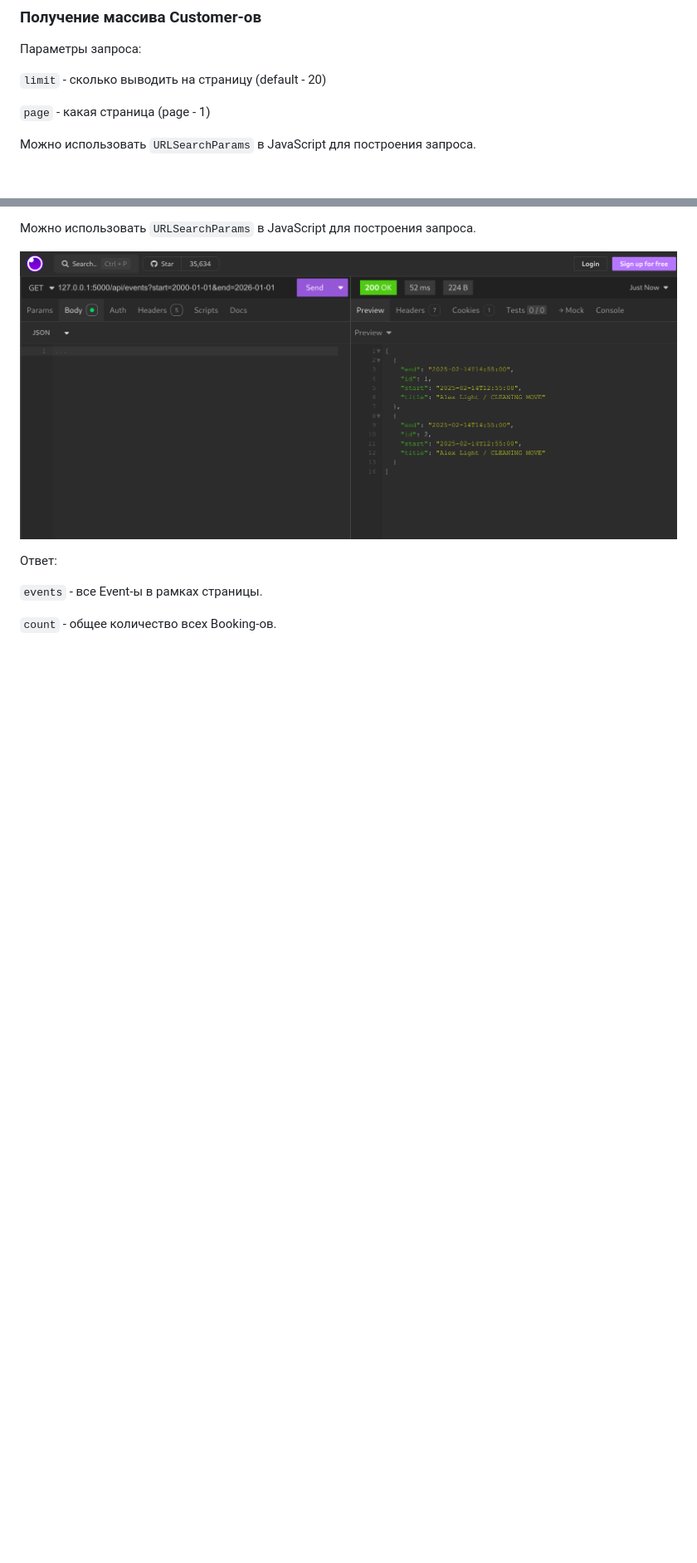
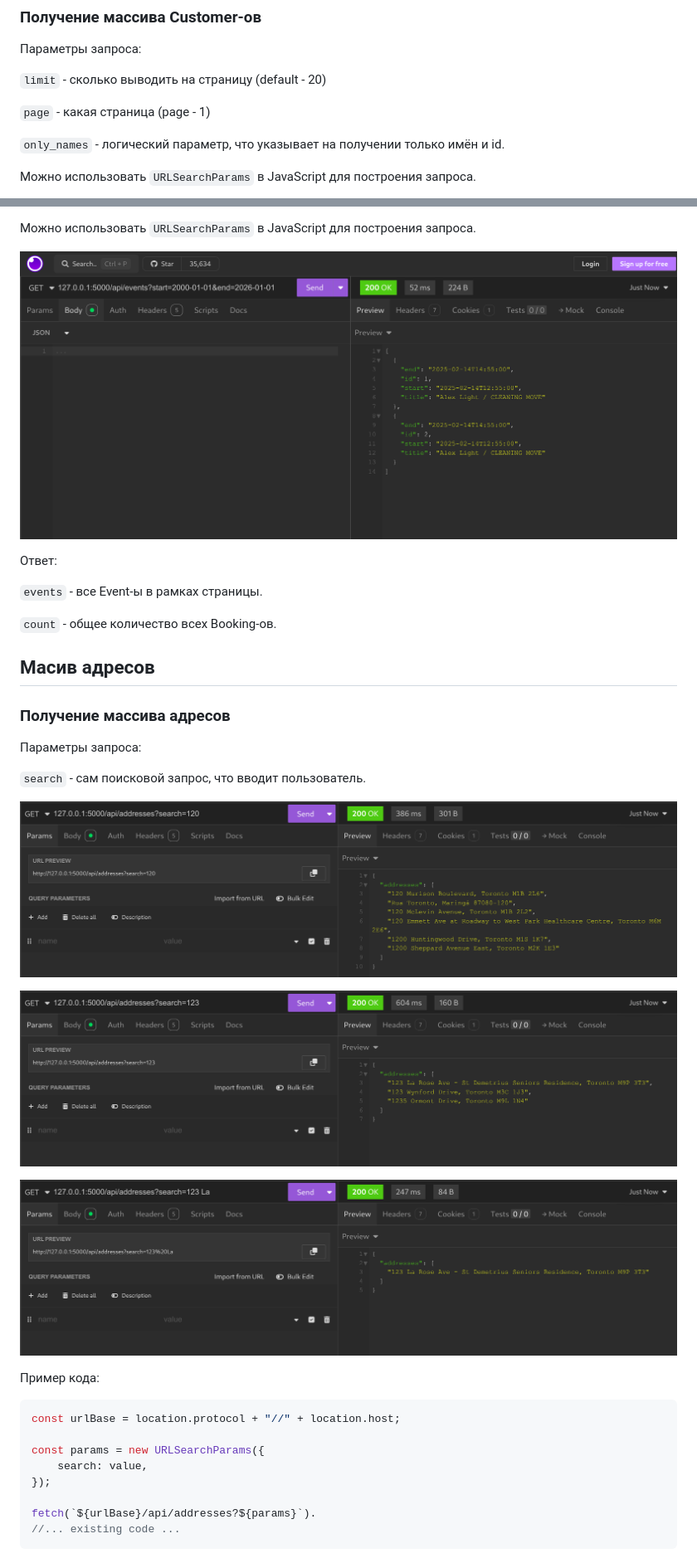
Before and after one commit to NikitaLitvinov21/CleaningWithHeart, a Markdown page: docs/restapi-ru.md, 2 parts joined by grey strips. Shown: that part at 83% size. GitHub-like rendering; pictures changed too: docs/images/Get addresses 2.png (added), docs/images/Get addresses 3.png (added), docs/images/Get addresses.png (added); blank space fills up the shorter version.

````diff
--- a/docs/restapi-ru.md
+++ b/docs/restapi-ru.md
@@ -60,6 +60,8 @@
 
 `page` - какая страница (page - 1)
 
+`only_names` - логический параметр, что указывает на получении только имён и id.
+
 Можно использовать `URLSearchParams` в JavaScript для построения запроса.
 
 ![GetCustomers](./images/Get%20customers.png)
@@ -133,3 +135,30 @@
 `events` - все Event-ы в рамках страницы.
 
 `count` - общее количество всех Booking-ов.
+
+## Масив адресов
+
+### Получение массива адресов
+
+Параметры запроса:
+
+`search` - сам поисковой запрос, что вводит пользователь.
+
+![GetAddresses](./images/Get%20addresses.png)
+
+![GetAddresses2](./images/Get%20addresses%202.png)
+
+![GetAddresses3](./images/Get%20addresses%203.png)
+
+Пример кода:
+
+```javascript
+const urlBase = location.protocol + "//" + location.host;
+
+const params = new URLSearchParams({
+    search: value,
+});
+
+fetch(`${urlBase}/api/addresses?${params}`).
+//... existing code ...
+```
````
Also changed, not shown: other parts of docs/restapi-ru.md (+1 -1 lines), docs/images/Get customers only names.png (added), docs/images/Get customers with params.png (deleted), docs/images/POST booking.png.
